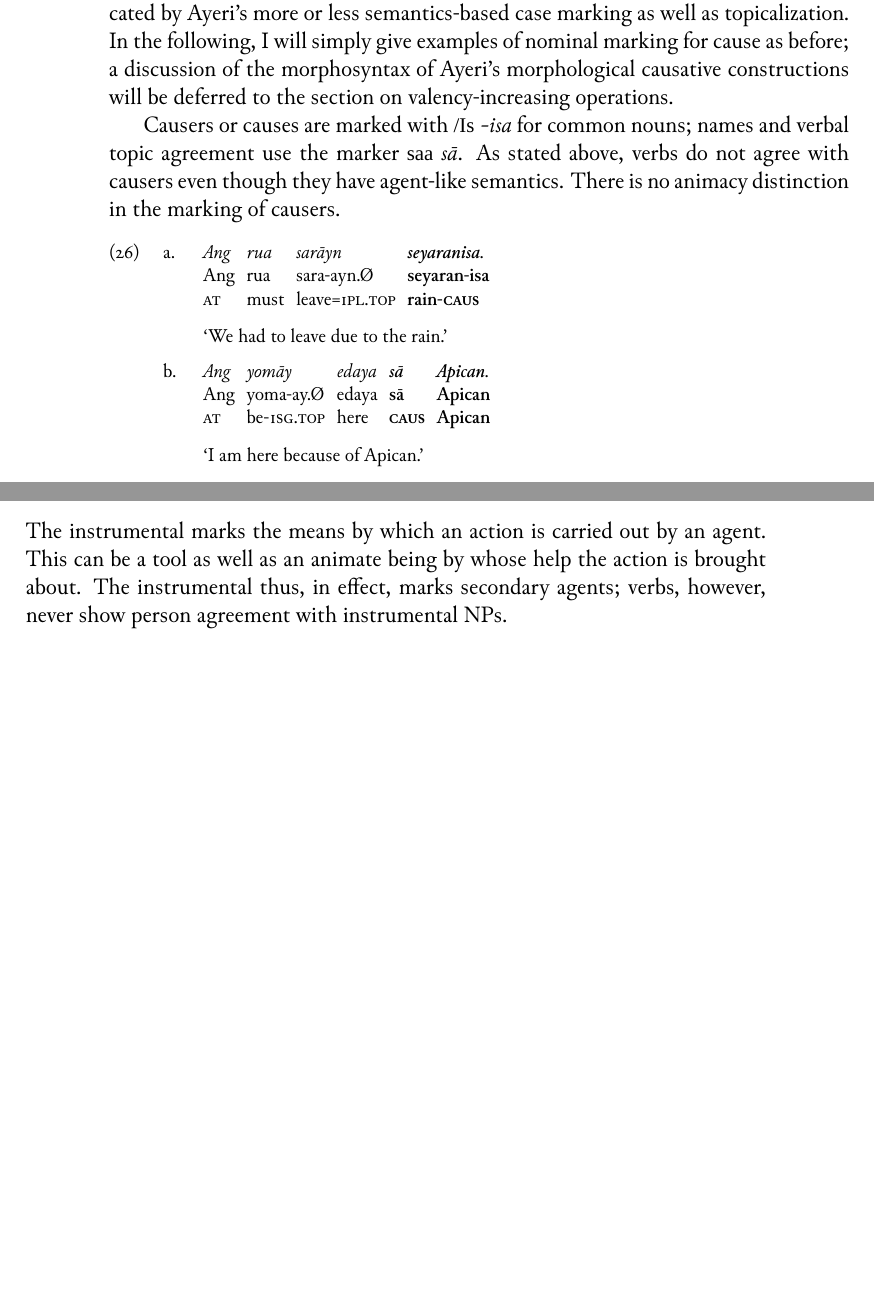
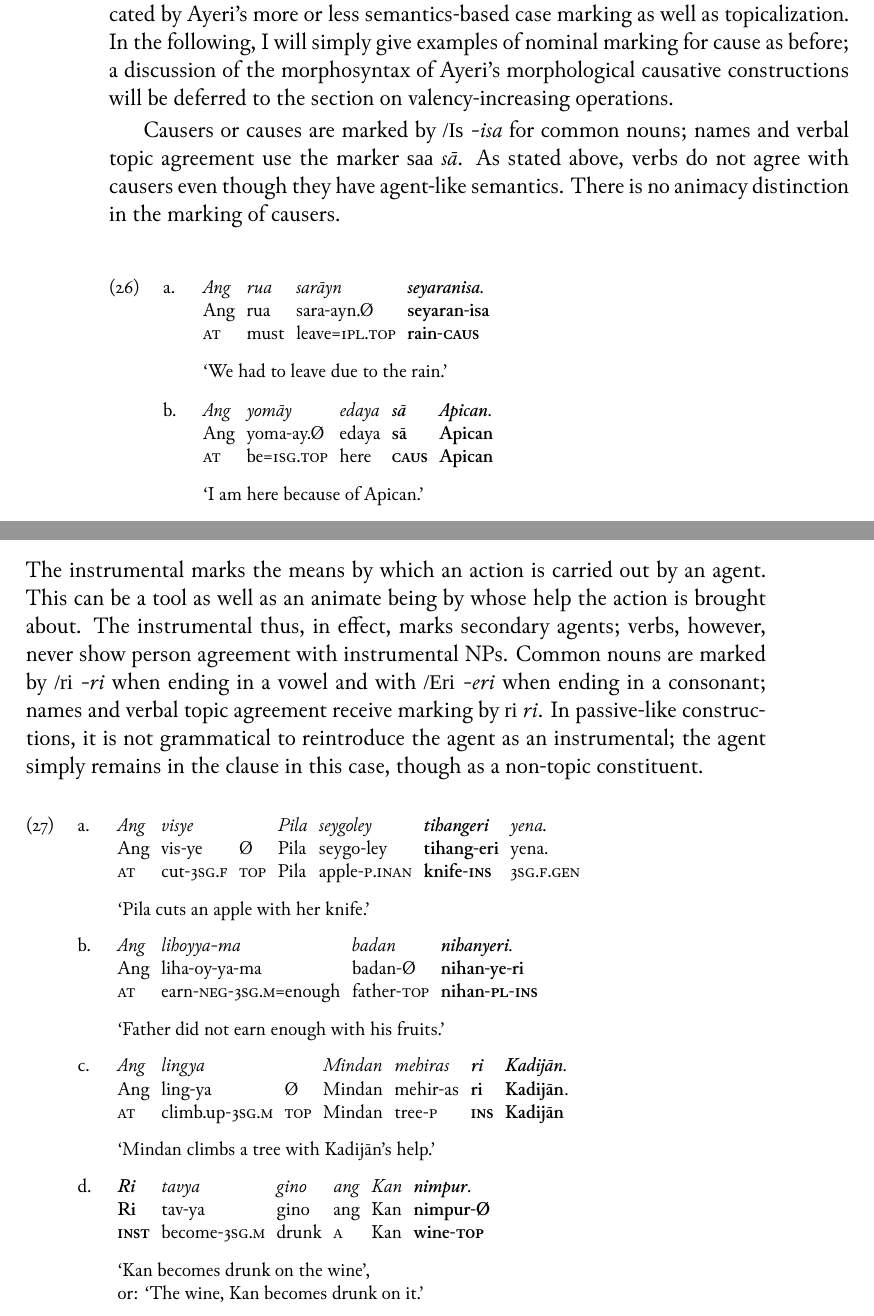
Before and after one commit to carbeck/ayerigrammar, a LaTeX thesis (grammar.tex, which reads chapters/gramcat.tex): two parts of pages 100 and 101 of 107, joined at a grey line, cut so that both start at the same text, the shorter picture padded with empty space. Compiled offline with XeLaTeX; a missing font is replaced by an installed copy or a similar font.

Commit message:
Instrumental case

```diff
--- a/chapters/gramcat.tex
+++ b/chapters/gramcat.tex
@@ -1121,7 +1121,7 @@ examples of nominal marking for cause as before; a discussion of the
 morphosyntax of Ayeri's morphological causative constructions will be deferred
 to the section on valency-increasing operations.
 
-Causers or causes are marked with \rayr{/Is}{-isa} for common nouns; names and
+Causers or causes are marked by \rayr{/Is}{-isa} for common nouns; names and
 verbal topic agreement use the marker \rayr{saa}{sā}. As stated above, verbs do
 not agree with causers even though they have agent-like semantics. There is no
 animacy distinction in the marking of causers.
@@ -1166,9 +1166,48 @@ relationship.
 The instrumental marks the means by which an action is carried out by an agent.
 This can be a tool as well as an animate being by whose help the action is
 brought about. The instrumental thus, in effect, marks secondary agents; verbs,
-however, never show person agreement with instrumental NPs.
+however, never show person agreement with instrumental NPs. Common nouns are
+marked by \rayr{/ri}{-ri} when ending in a vowel and with \rayr{/Eri}{-eri}
+when ending in a consonant; names and verbal topic agreement receive marking by
+\rayr{ri}{ri}. In passive-like constructions, it is not grammatical to
+reintroduce the agent as an instrumental; the agent simply remains in the
+clause in this case, though as a non-topic constituent.
 
-...
+\pex
+\a\begingl
+	\gla Ang visye {} Pila seygoley \textbf{tihangeri} yena. //
+	\glb Ang vis-ye Ø Pila seygo-ley \textbf{tihang-eri} yena. //
+	\glc \AgtT{} cut-\TsgF{} \Top{} Pila apple-\PargI{}
+		\textbf{knife-\Ins{}} \TsgF{}.\Gen{} //
+	\glft `Pila cuts an apple with her knife.' //
+\endgl
+
+\a\begingl
+	\gla Ang lihoyya-ma badan \textbf{nihanyeri}. //
+	\glb Ang liha-oy-ya-ma badan-Ø \textbf{nihan-ye-ri} //
+	\glc \AgtT{} earn-\Neg{}-\TsgM{}=enough father-\Top{}
+		\textbf{nihan-\Pl{}-\Ins} //
+	\glft `Father did not earn enough with his fruits.' //
+\endgl
+
+\a\begingl
+	\gla Ang lingya {} Mindan mehiras \textbf{ri} \textbf{Kadijān}. //
+	\glb Ang ling-ya Ø Mindan mehir-as \textbf{ri} \textbf{Kadijān}. //
+	\glc \AgtT{} climb.up-\TsgM{} \Top{} Mindan tree-\Parg{}
+		\textbf{\Ins{}} \textbf{Kadijān} //
+	\glft `Mindan climbs a tree with Kadijān's help.' //
+\endgl
+
+\a\begingl
+	\gla \textbf{Ri} tavya gino ang Kan \textbf{nimpur}. //
+	\glb \textbf{Ri} tav-ya gino ang Kan \textbf{nimpur-Ø} //
+	\glc \textbf{\InsT{}} become-\TsgM{} drunk \Aarg{} Kan
+		\textbf{wine-\Top{}} //
+	\glft `Kan becomes drunk on the wine', \\
+		or: `The wine, Kan becomes drunk on it.' //
+\endgl
+
+\xe
 
 \index{cases!instrumental|)}
 
```
Also changed, not shown: grammar.pdf, chapters/gramcat.tex (8 more changed lines).
